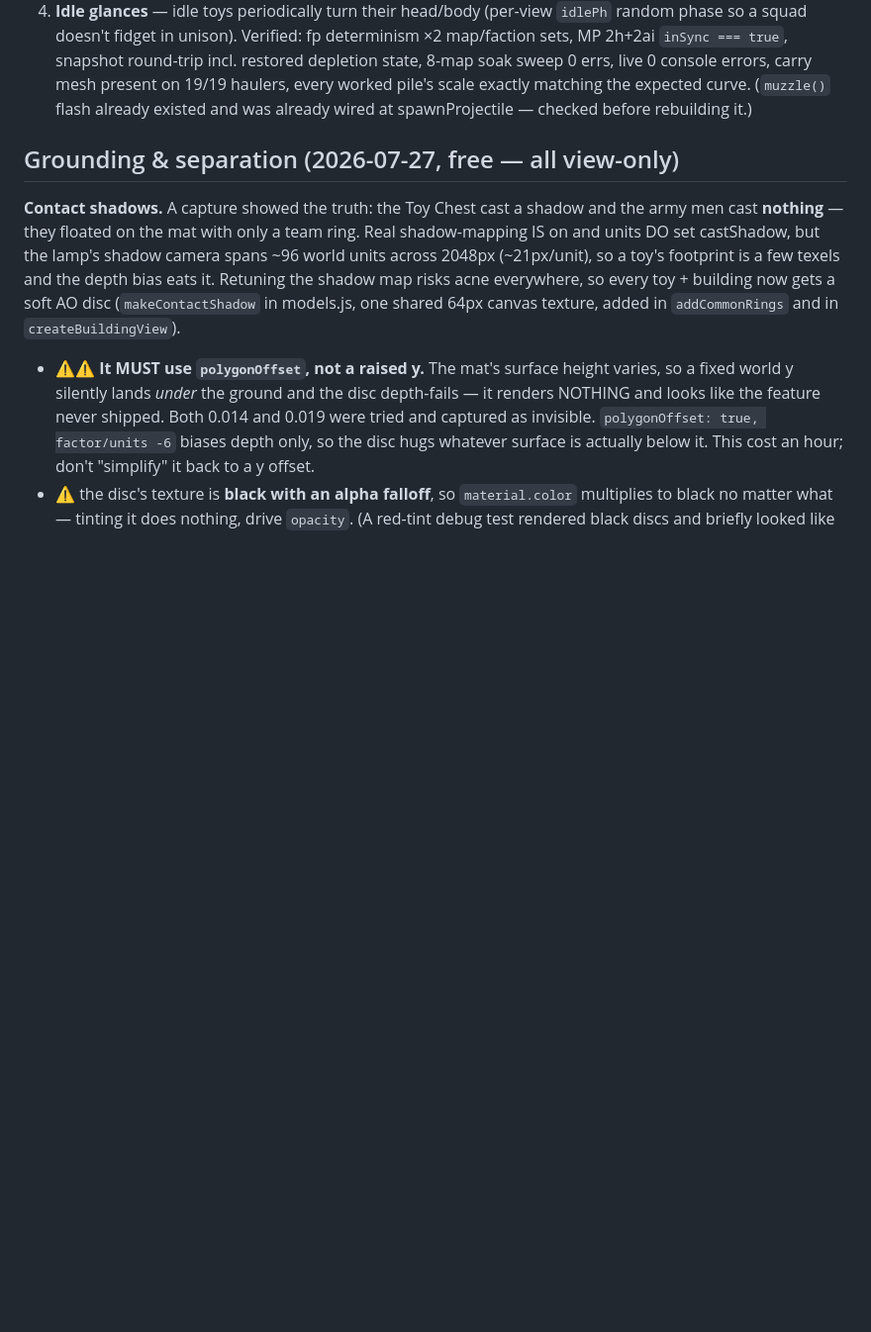
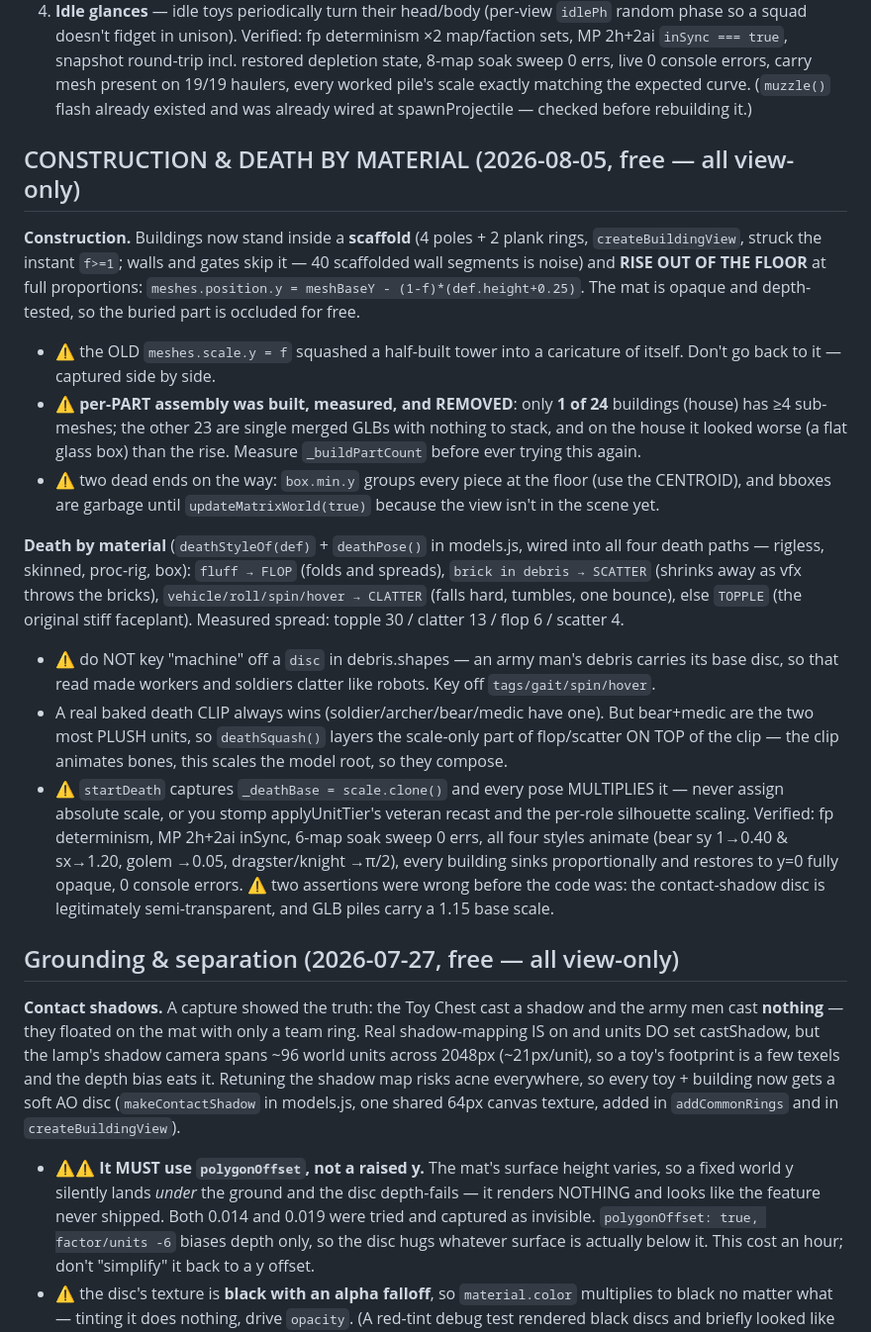
Before and after one commit to kylefriesmarketing/toybox-tactics, a Markdown page: CLAUDE.md, the part around the change. Shown at 99% size. Rendered like a GitHub page; blank space fills up the shorter version.

Commit message:
Bible: construction rise + scaffolding, death by material
Co-Authored-By: Claude Opus 5 <noreply@anthropic.com>

```diff
--- a/CLAUDE.md
+++ b/CLAUDE.md
@@ -612,6 +612,45 @@ snapshot round-trip incl. restored depletion state, 8-map soak sweep 0 errs,
 live 0 console errors, carry mesh present on 19/19 haulers, every worked pile's
 scale exactly matching the expected curve. (`muzzle()` flash already existed and
 was already wired at spawnProjectile — checked before rebuilding it.)
+
+## CONSTRUCTION & DEATH BY MATERIAL (2026-08-05, free — all view-only)
+
+**Construction.** Buildings now stand inside a **scaffold** (4 poles + 2 plank
+rings, `createBuildingView`, struck the instant `f>=1`; walls and gates skip it —
+40 scaffolded wall segments is noise) and **RISE OUT OF THE FLOOR** at full
+proportions: `meshes.position.y = meshBaseY - (1-f)*(def.height+0.25)`. The mat
+is opaque and depth-tested, so the buried part is occluded for free.
+- ⚠️ the OLD `meshes.scale.y = f` squashed a half-built tower into a caricature
+  of itself. Don't go back to it — captured side by side.
+- ⚠️ **per-PART assembly was built, measured, and REMOVED**: only **1 of 24**
+  buildings (house) has ≥4 sub-meshes; the other 23 are single merged GLBs with
+  nothing to stack, and on the house it looked worse (a flat glass box) than the
+  rise. Measure `_buildPartCount` before ever trying this again.
+- ⚠️ two dead ends on the way: `box.min.y` groups every piece at the floor (use
+  the CENTROID), and bboxes are garbage until `updateMatrixWorld(true)` because
+  the view isn't in the scene yet.
+
+**Death by material** (`deathStyleOf(def)` + `deathPose()` in models.js, wired
+into all four death paths — rigless, skinned, proc-rig, box):
+`fluff → FLOP` (folds and spreads), `brick in debris → SCATTER` (shrinks away as
+vfx throws the bricks), `vehicle/roll/spin/hover → CLATTER` (falls hard, tumbles,
+one bounce), else `TOPPLE` (the original stiff faceplant). Measured spread:
+topple 30 / clatter 13 / flop 6 / scatter 4.
+- ⚠️ do NOT key "machine" off a `disc` in debris.shapes — an army man's debris
+  carries its base disc, so that read made workers and soldiers clatter like
+  robots. Key off `tags/gait/spin/hover`.
+- A real baked death CLIP always wins (soldier/archer/bear/medic have one). But
+  bear+medic are the two most PLUSH units, so `deathSquash()` layers the
+  scale-only part of flop/scatter ON TOP of the clip — the clip animates bones,
+  this scales the model root, so they compose.
+- ⚠️ `startDeath` captures `_deathBase = scale.clone()` and every pose MULTIPLIES
+  it — never assign absolute scale, or you stomp applyUnitTier's veteran recast
+  and the per-role silhouette scaling.
+Verified: fp determinism, MP 2h+2ai inSync, 6-map soak sweep 0 errs, all four
+styles animate (bear sy 1→0.40 & sx→1.20, golem →0.05, dragster/knight →π/2),
+every building sinks proportionally and restores to y=0 fully opaque, 0 console
+errors. ⚠️ two assertions were wrong before the code was: the contact-shadow disc
+is legitimately semi-transparent, and GLB piles carry a 1.15 base scale.
 
 ## Grounding & separation (2026-07-27, free — all view-only)
 
```
